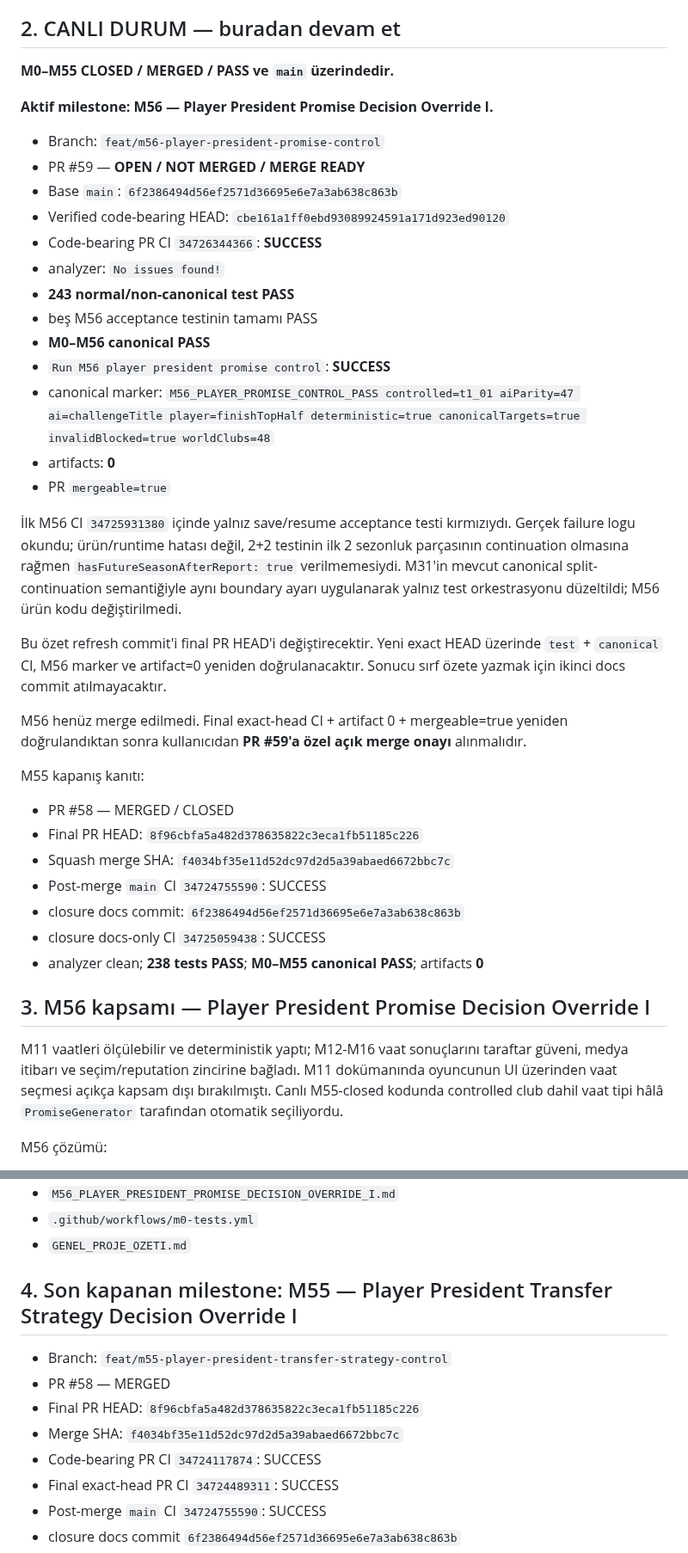
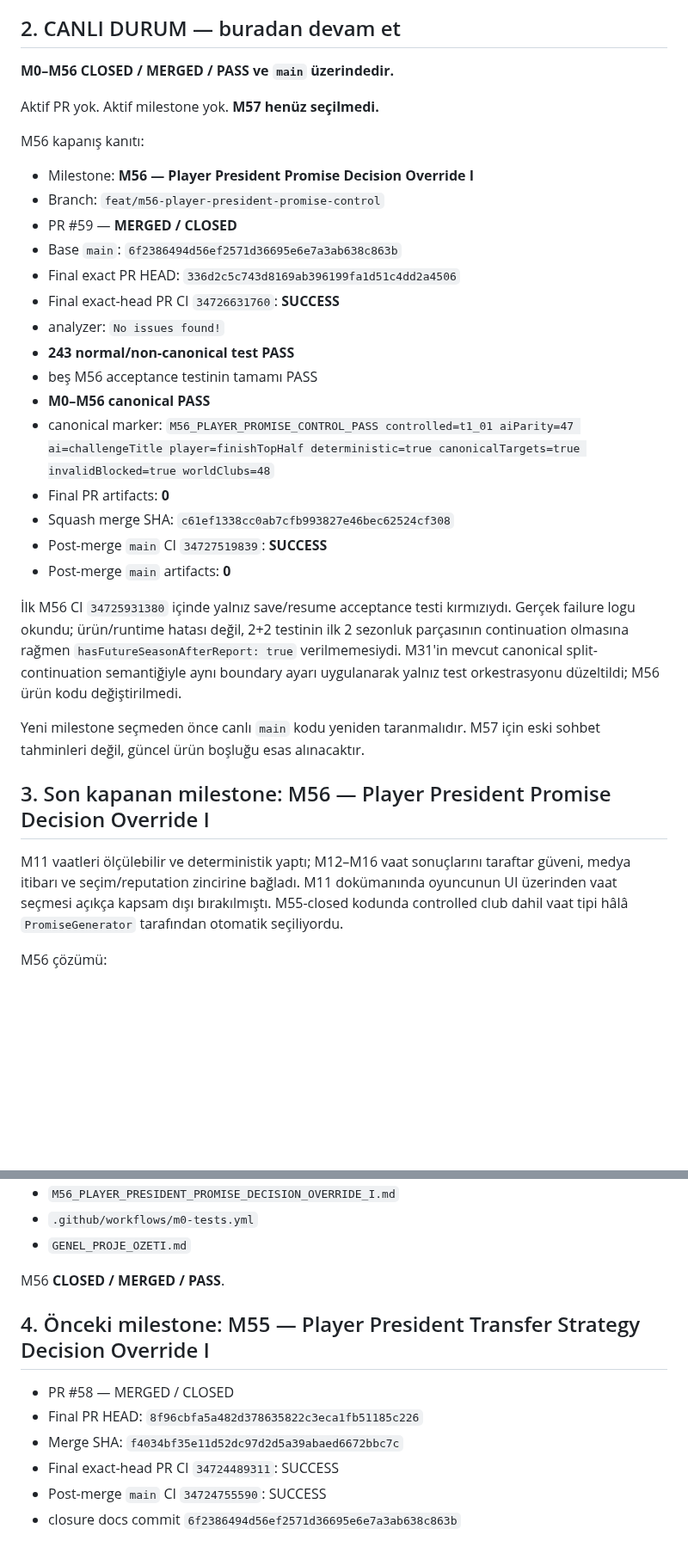
Before and after one commit to ZMilaStudio/futbol-baskanlik-simulatoru, a Markdown page: GENEL_PROJE_OZETI.md, 2 parts joined by grey strips. Shown at 86% size. Drawn GitHub-style; blank space fills up the shorter version.

Commit message:
docs: close M56 after main CI

```diff
--- a/GENEL_PROJE_OZETI.md
+++ b/GENEL_PROJE_OZETI.md
@@ -31,42 +31,34 @@ Kalıcı kurallar:
 
 ## 2. CANLI DURUM — buradan devam et
 
-**M0–M55 CLOSED / MERGED / PASS ve `main` üzerindedir.**
+**M0–M56 CLOSED / MERGED / PASS ve `main` üzerindedir.**
 
-**Aktif milestone: M56 — Player President Promise Decision Override I.**
+Aktif PR yok. Aktif milestone yok. **M57 henüz seçilmedi.**
 
+M56 kapanış kanıtı:
+- Milestone: **M56 — Player President Promise Decision Override I**
 - Branch: `feat/m56-player-president-promise-control`
-- PR #59 — **OPEN / NOT MERGED / MERGE READY**
+- PR #59 — **MERGED / CLOSED**
 - Base `main`: `6f2386494d56ef2571d36695e6e7a3ab638c863b`
-- Verified code-bearing HEAD: `cbe161a1ff0ebd93089924591a171d923ed90120`
-- Code-bearing PR CI `34726344366`: **SUCCESS**
+- Final exact PR HEAD: `336d2c5c743d8169ab396199fa1d51c4dd2a4506`
+- Final exact-head PR CI `34726631760`: **SUCCESS**
 - analyzer: `No issues found!`
 - **243 normal/non-canonical test PASS**
 - beş M56 acceptance testinin tamamı PASS
 - **M0–M56 canonical PASS**
-- `Run M56 player president promise control`: **SUCCESS**
 - canonical marker: `M56_PLAYER_PROMISE_CONTROL_PASS controlled=t1_01 aiParity=47 ai=challengeTitle player=finishTopHalf deterministic=true canonicalTargets=true invalidBlocked=true worldClubs=48`
-- artifacts: **0**
-- PR `mergeable=true`
+- Final PR artifacts: **0**
+- Squash merge SHA: `c61ef1338cc0ab7cfb993827e46bec62524cf308`
+- Post-merge `main` CI `34727519839`: **SUCCESS**
+- Post-merge `main` artifacts: **0**
 
 İlk M56 CI `34725931380` içinde yalnız save/resume acceptance testi kırmızıydı. Gerçek failure logu okundu; ürün/runtime hatası değil, 2+2 testinin ilk 2 sezonluk parçasının continuation olmasına rağmen `hasFutureSeasonAfterReport: true` verilmemesiydi. M31'in mevcut canonical split-continuation semantiğiyle aynı boundary ayarı uygulanarak yalnız test orkestrasyonu düzeltildi; M56 ürün kodu değiştirilmedi.
 
-Bu özet refresh commit'i final PR HEAD'i değiştirecektir. Yeni exact HEAD üzerinde `test` + `canonical` CI, M56 marker ve artifact=0 yeniden doğrulanacaktır. Sonucu sırf özete yazmak için ikinci docs commit atılmayacaktır.
+Yeni milestone seçmeden önce canlı `main` kodu yeniden taranmalıdır. M57 için eski sohbet tahminleri değil, güncel ürün boşluğu esas alınacaktır.
 
-M56 henüz merge edilmedi. Final exact-head CI + artifact 0 + mergeable=true yeniden doğrulandıktan sonra kullanıcıdan **PR #59'a özel açık merge onayı** alınmalıdır.
+## 3. Son kapanan milestone: M56 — Player President Promise Decision Override I
 
-M55 kapanış kanıtı:
-- PR #58 — MERGED / CLOSED
-- Final PR HEAD: `8f96cbfa5a482d378635822c3eca1fb51185c226`
-- Squash merge SHA: `f4034bf35e11d52dc97d2d5a39abaed6672bbc7c`
-- Post-merge `main` CI `34724755590`: SUCCESS
-- closure docs commit: `6f2386494d56ef2571d36695e6e7a3ab638c863b`
-- closure docs-only CI `34725059438`: SUCCESS
-- analyzer clean; **238 tests PASS**; **M0–M55 canonical PASS**; artifacts **0**
-
-## 3. M56 kapsamı — Player President Promise Decision Override I
-
-M11 vaatleri ölçülebilir ve deterministik yaptı; M12-M16 vaat sonuçlarını taraftar güveni, medya itibarı ve seçim/reputation zincirine bağladı. M11 dokümanında oyuncunun UI üzerinden vaat seçmesi açıkça kapsam dışı bırakılmıştı. Canlı M55-closed kodunda controlled club dahil vaat tipi hâlâ `PromiseGenerator` tarafından otomatik seçiliyordu.
+M11 vaatleri ölçülebilir ve deterministik yaptı; M12–M16 vaat sonuçlarını taraftar güveni, medya itibarı ve seçim/reputation zincirine bağladı. M11 dokümanında oyuncunun UI üzerinden vaat seçmesi açıkça kapsam dışı bırakılmıştı. M55-closed kodunda controlled club dahil vaat tipi hâlâ `PromiseGenerator` tarafından otomatik seçiliyordu.
 
 M56 çözümü:
 - `PlayerPromiseDecisionProvider`, yalnız controlled club için sezon başı resmi vaat türünü seçer.
@@ -100,13 +92,13 @@ M56 dosyaları:
 - `.github/workflows/m0-tests.yml`
 - `GENEL_PROJE_OZETI.md`
 
-## 4. Son kapanan milestone: M55 — Player President Transfer Strategy Decision Override I
+M56 **CLOSED / MERGED / PASS**.
 
-- Branch: `feat/m55-player-president-transfer-strategy-control`
-- PR #58 — MERGED
+## 4. Önceki milestone: M55 — Player President Transfer Strategy Decision Override I
+
+- PR #58 — MERGED / CLOSED
 - Final PR HEAD: `8f96cbfa5a482d378635822c3eca1fb51185c226`
 - Merge SHA: `f4034bf35e11d52dc97d2d5a39abaed6672bbc7c`
-- Code-bearing PR CI `34724117874`: SUCCESS
 - Final exact-head PR CI `34724489311`: SUCCESS
 - Post-merge `main` CI `34724755590`: SUCCESS
 - closure docs commit `6f2386494d56ef2571d36695e6e7a3ab638c863b`
```
Also changed, not shown: other parts of GENEL_PROJE_OZETI.md (+5 -7 lines).
